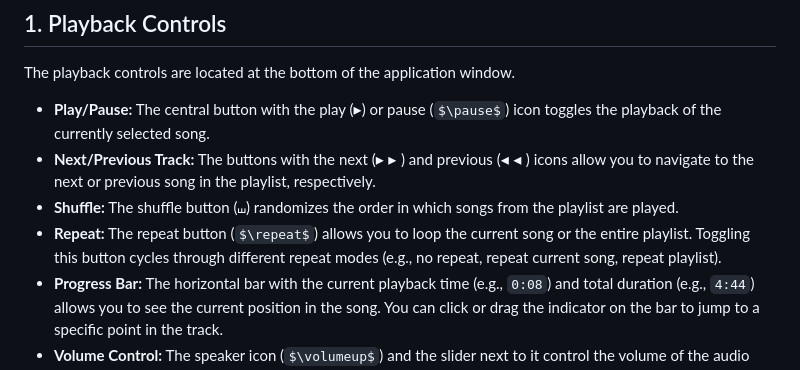
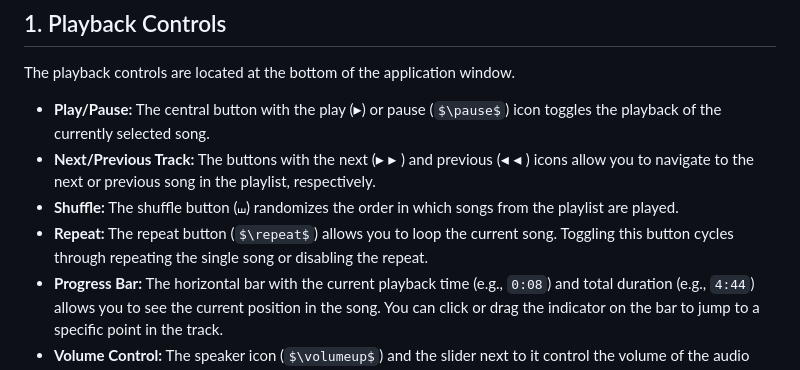
Before and after one commit to CCT-Dublin/music-player-ca1-aoe, a Markdown page: README.md, the part around the change. Rendered like a GitHub page; some formulas as TeX source.

```diff
--- a/README.md
+++ b/README.md
@@ -24,7 +24,7 @@ The playback controls are located at the bottom of the application window.
 * **Play/Pause:** The central button with the play ($\blacktriangleright$) or pause ($\pause$) icon toggles the playback of the currently selected song.
 * **Next/Previous Track:** The buttons with the next ($\blacktriangleright\!\!\!\!\blacktriangleright$) and previous ($\blacktriangleleft\!\!\!\!\blacktriangleleft$) icons allow you to navigate to the next or previous song in the playlist, respectively.
 * **Shuffle:** The shuffle button ($\shuffle$) randomizes the order in which songs from the playlist are played.
-* **Repeat:** The repeat button ($\repeat$) allows you to loop the current song or the entire playlist. Toggling this button cycles through different repeat modes (e.g., no repeat, repeat current song, repeat playlist).
+* **Repeat:** The repeat button ($\repeat$) allows you to loop the current song. Toggling this button cycles through repeating the single song or disabling the repeat.
 * **Progress Bar:** The horizontal bar with the current playback time (e.g., `0:08`) and total duration (e.g., `4:44`) allows you to see the current position in the song. You can click or drag the indicator on the bar to jump to a specific point in the track.
 * **Volume Control:** The speaker icon ($\volumeup$) and the slider next to it control the volume of the audio output. You can adjust the volume by dragging the slider. Clicking the speaker icon may mute or unmute the audio.
 
```
